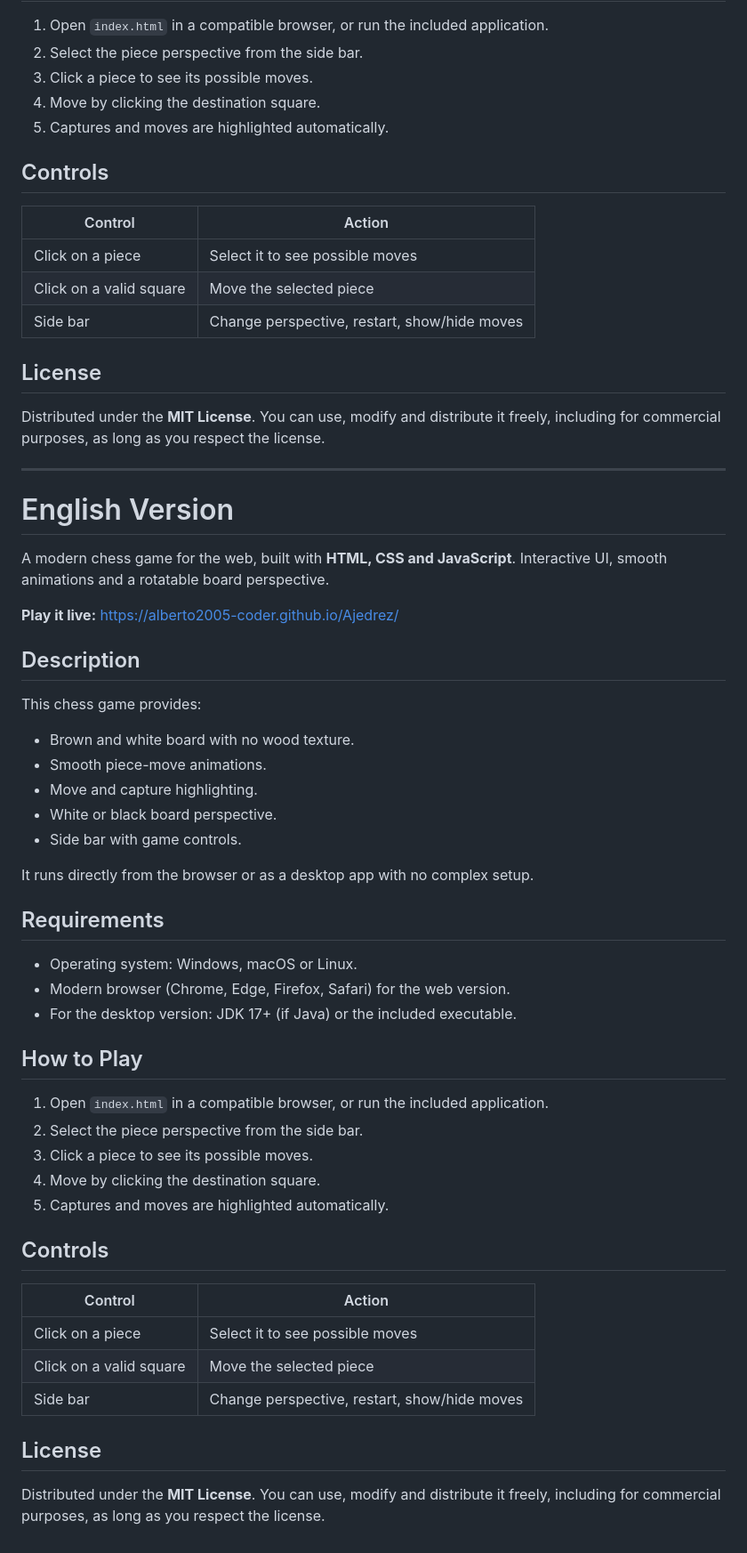
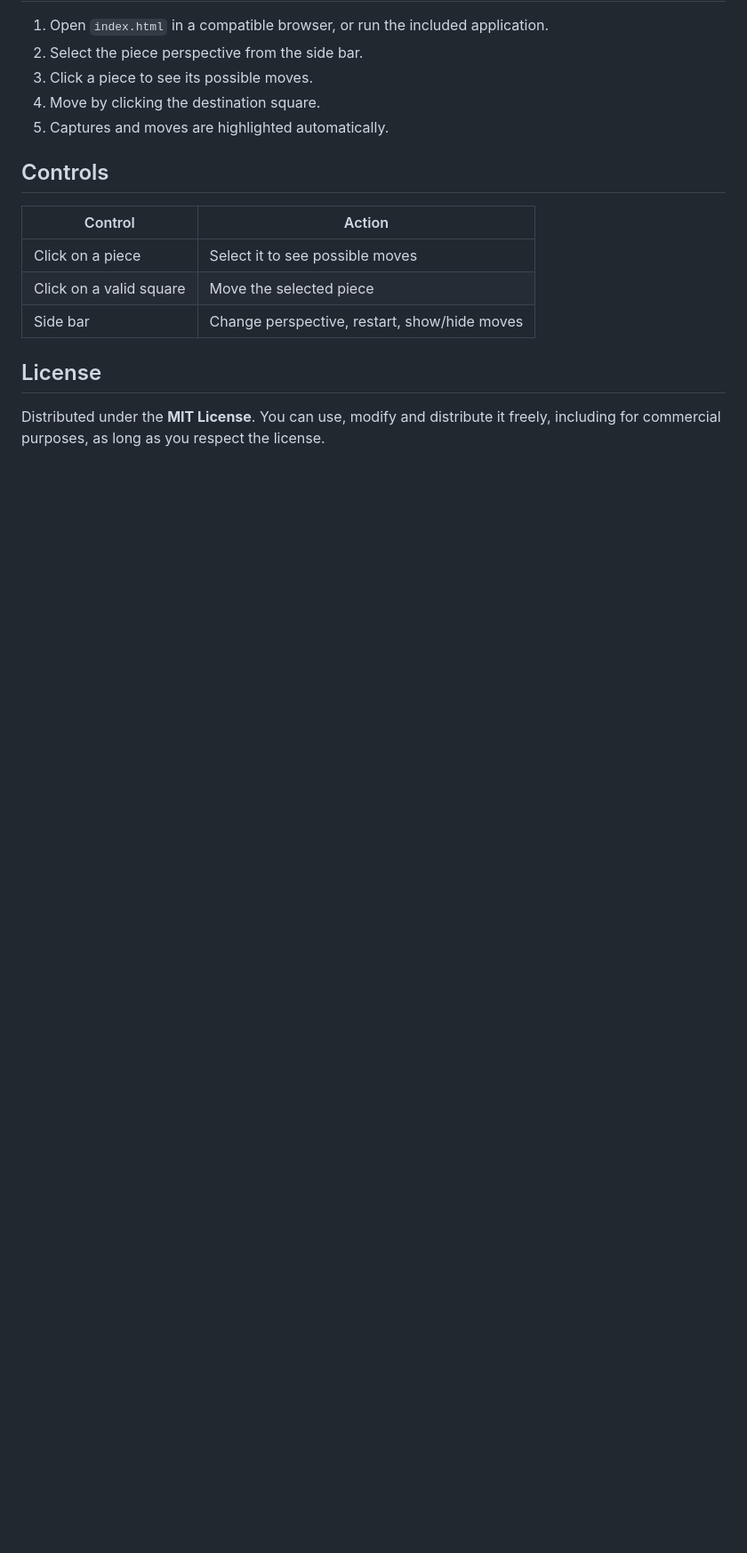
Before and after one commit to alberto2005-coder/Ajedrez, a Markdown page: README.md, the part around the change. Shown at 89% size. Drawn GitHub-style; blank space fills up the shorter version.

Commit message:
Remove English version section from README
Removed the English version section and its content from the README.

```diff
--- a/README.md
+++ b/README.md
@@ -115,51 +115,3 @@ It runs directly from the browser or as a desktop app with no complex setup.
 ## License
 
 Distributed under the **MIT License**. You can use, modify and distribute it freely, including for commercial purposes, as long as you respect the license.
-
-
-
----
-
-# English Version
-
-A modern chess game for the web, built with **HTML, CSS and JavaScript**. Interactive UI, smooth animations and a rotatable board perspective.
-
-**Play it live:** https://alberto2005-coder.github.io/Ajedrez/
-
-## Description
-
-This chess game provides:
-
-* Brown and white board with no wood texture.
-* Smooth piece-move animations.
-* Move and capture highlighting.
-* White or black board perspective.
-* Side bar with game controls.
-
-It runs directly from the browser or as a desktop app with no complex setup.
-
-## Requirements
-
-* Operating system: Windows, macOS or Linux.
-* Modern browser (Chrome, Edge, Firefox, Safari) for the web version.
-* For the desktop version: JDK 17+ (if Java) or the included executable.
-
-## How to Play
-
-1. Open `index.html` in a compatible browser, or run the included application.
-2. Select the piece perspective from the side bar.
-3. Click a piece to see its possible moves.
-4. Move by clicking the destination square.
-5. Captures and moves are highlighted automatically.
-
-## Controls
-
-| Control | Action |
-|---|---|
-| Click on a piece | Select it to see possible moves |
-| Click on a valid square | Move the selected piece |
-| Side bar | Change perspective, restart, show/hide moves |
-
-## License
-
-Distributed under the **MIT License**. You can use, modify and distribute it freely, including for commercial purposes, as long as you respect the license.
```
